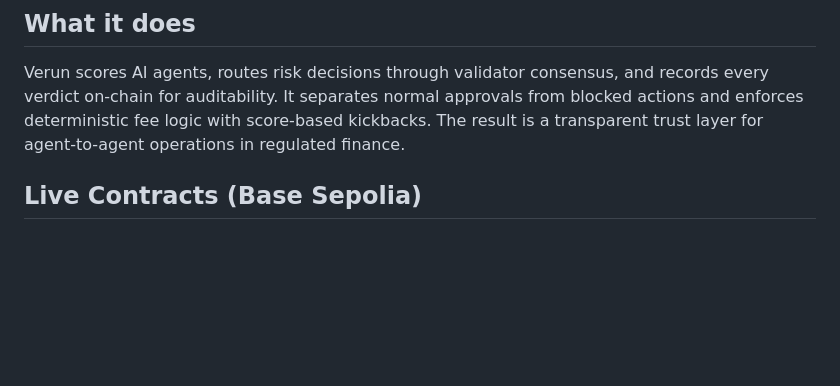
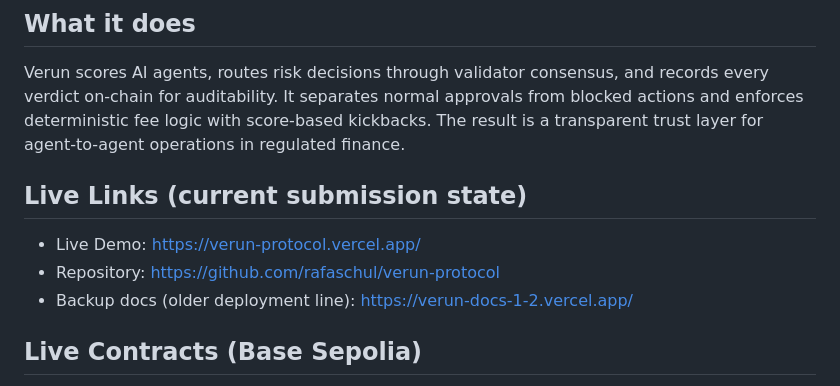
Before and after one commit to rafaschul/verun-protocol, a Markdown page: README.md, the part around the change. Drawn GitHub-style; blank space fills up the shorter version.

Commit message:
docs: refresh live links for current submission state

```diff
--- a/README.md
+++ b/README.md
@@ -5,6 +5,12 @@ Know Your Agent (KYA) infrastructure for regulated financial networks.
 ## What it does
 
 Verun scores AI agents, routes risk decisions through validator consensus, and records every verdict on-chain for auditability. It separates normal approvals from blocked actions and enforces deterministic fee logic with score-based kickbacks. The result is a transparent trust layer for agent-to-agent operations in regulated finance.
+
+## Live Links (current submission state)
+
+- Live Demo: https://verun-protocol.vercel.app/
+- Repository: https://github.com/rafaschul/verun-protocol
+- Backup docs (older deployment line): https://verun-docs-1-2.vercel.app/
 
 ## Live Contracts (Base Sepolia)
 
```
